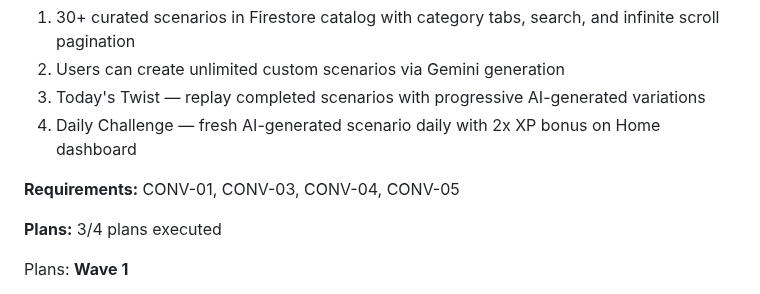
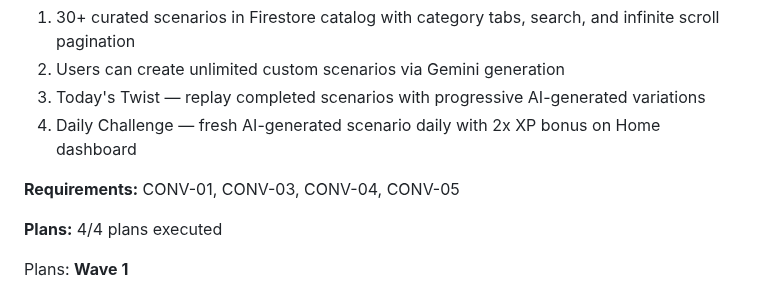
Before and after one commit to heinhtet-zaw12/linguo_wizard, a Markdown page: .planning/ROADMAP.md, the part around one of its changes. GitHub-like rendering.

Commit message:
docs(05-04): update ROADMAP.md progress — 4/4 plans executed
Co-Authored-By: Claude <noreply@anthropic.com>

```diff
--- a/.planning/ROADMAP.md
+++ b/.planning/ROADMAP.md
@@ -121,7 +121,7 @@ Plans:
 
 **Requirements:** CONV-01, CONV-03, CONV-04, CONV-05
 
-**Plans:** 3/4 plans executed
+**Plans:** 4/4 plans executed
 
 Plans:
 **Wave 1**
```
Also changed, not shown: other parts of .planning/ROADMAP.md (+1 -1 lines).
